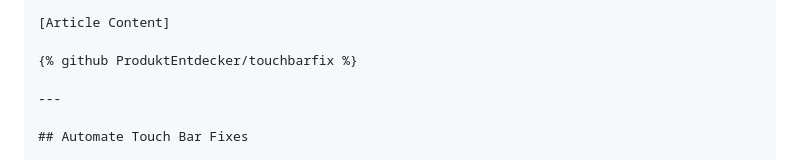
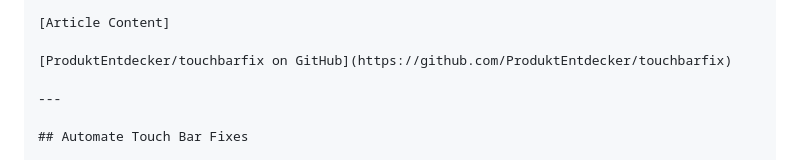
Before and after one commit to ProduktEntdecker/touchbarfix, a Markdown page: content-marketing/publishing-guide.md, the part around the change. Drawn GitHub-style.

Commit message:
fix: replace unsupported Liquid github tag with standard Markdown link
- Fix Jekyll/Liquid syntax error in content-marketing/publishing-guide.md:68
- Replace {% github ProduktEntdecker/touchbarfix %} with standard Markdown link
- Resolves GitHub Pages build failure due to unsupported plugin tag

🤖 Generated with [Claude Code](https://claude.ai/code)

Co-Authored-By: Claude <noreply@anthropic.com>

```diff
--- a/content-marketing/publishing-guide.md
+++ b/content-marketing/publishing-guide.md
@@ -65,7 +65,7 @@ cover_image: https://touchbarfix.com/images/[cover-image].png
 
 [Article Content]
 
-{% github ProduktEntdecker/touchbarfix %}
+[ProduktEntdecker/touchbarfix on GitHub](https://github.com/ProduktEntdecker/touchbarfix)
 
 ---
 
```
